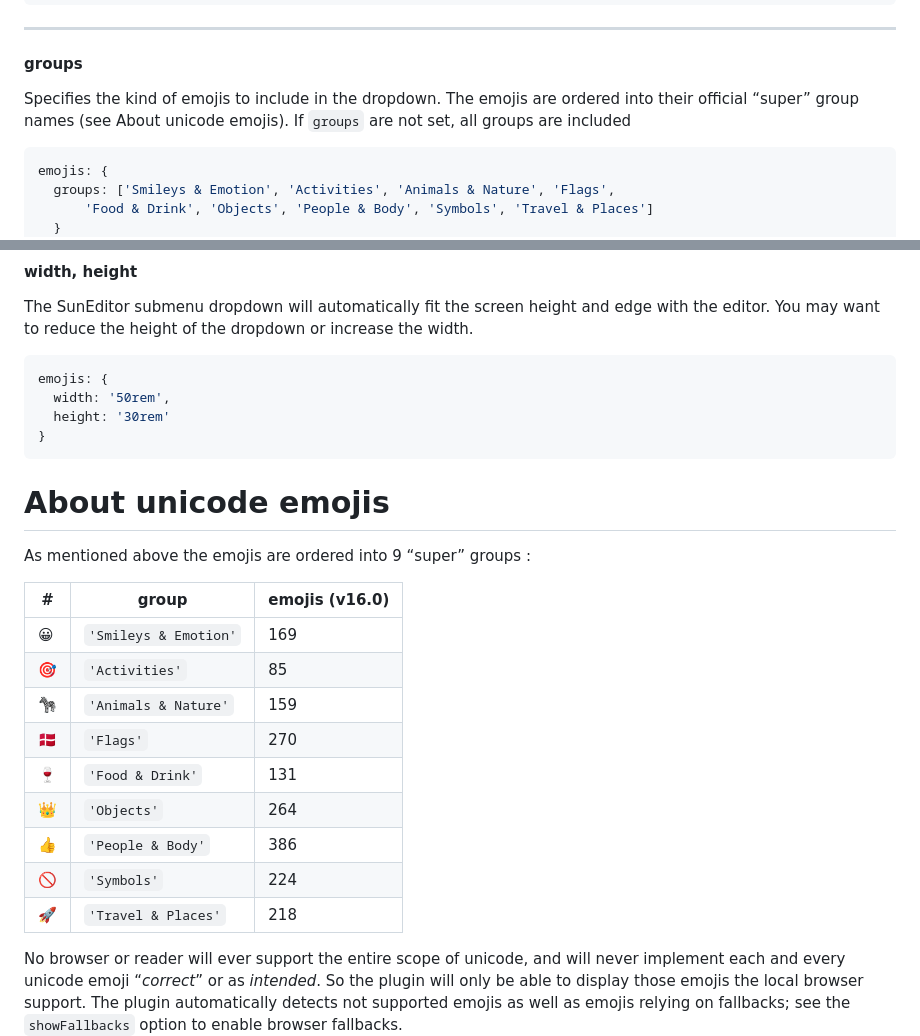
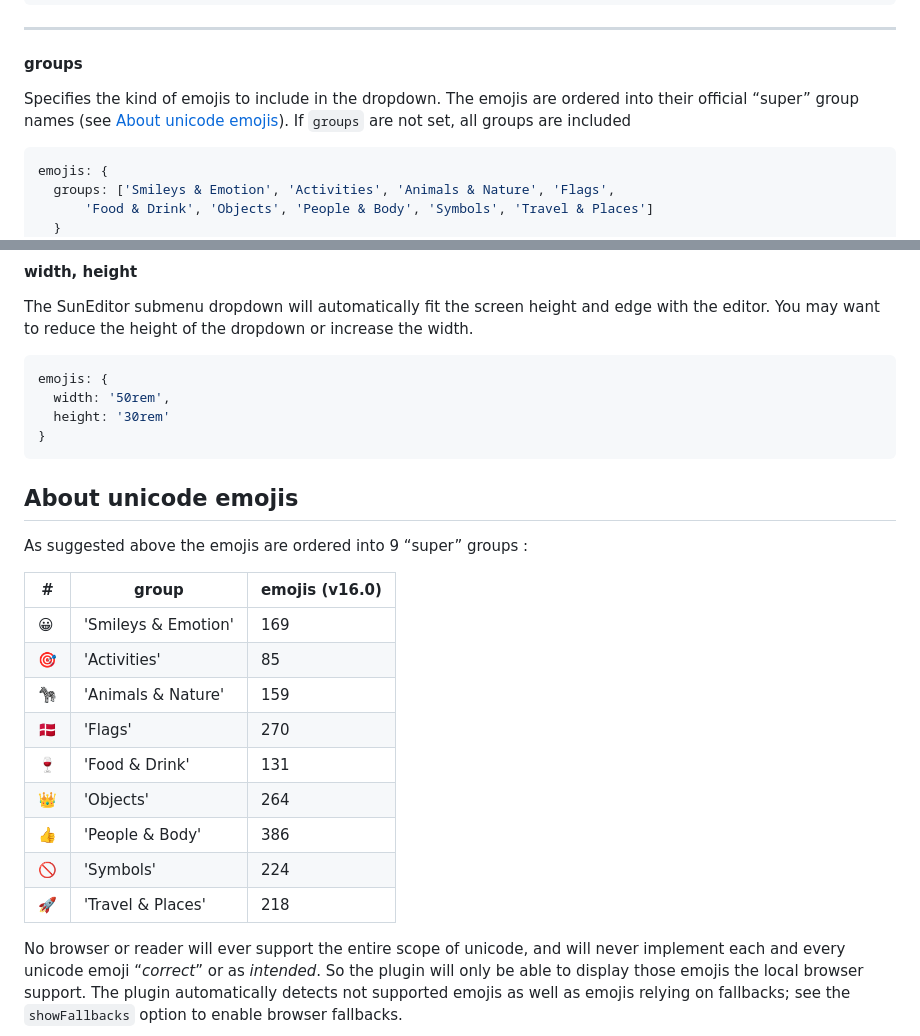
Before and after one commit to davidkonrad/suneditor-emojis, a Markdown page: README.md, 2 parts joined by grey strips. Drawn GitHub-style.

````diff
--- a/README.md
+++ b/README.md
@@ -64,7 +64,7 @@ emojis: {
 #### groups
 
 Specifies the kind of emojis to include in the dropdown. The emojis are ordered into their official <q>super</q>
-group names (see About unicode emojis). If ```groups``` are not set, all groups are included
+group names (see <a href="#about-unicode-emojis">About unicode emojis</a>). If ```groups``` are not set, all groups are included
 
 ```javascript
 emojis: {
@@ -190,20 +190,23 @@ emojis: {
 }
 ```
 
-# About unicode emojis
-As mentioned above the emojis are ordered into 9 <q>super</q> groups :
+<a id="about-uniocode-emojis"></a>
+
+## About unicode emojis
+
+As suggested above the emojis are ordered into 9 <q>super</q> groups :
 
 | # | group | emojis (v16.0)
 --- | --- | --- |
-😀 | ```'Smileys & Emotion'``` | 169
-🎯 | ```'Activities'``` | 85
-🦓 | ```'Animals & Nature'``` | 159
-🇩🇰 | ```'Flags'``` | 270
-🍷 | ```'Food & Drink'``` | 131
-👑 | ```'Objects'``` | 264
-👍 | ```'People & Body'``` | 386
-🚫 | ```'Symbols'``` | 224
-🚀 | ```'Travel & Places'``` | 218
+😀 | 'Smileys & Emotion' | 169
+🎯 | 'Activities' | 85
+🦓 | 'Animals & Nature' | 159
+🇩🇰 | 'Flags' | 270
+🍷 | 'Food & Drink' | 131
+👑 | 'Objects' | 264
+👍 | 'People & Body' | 386
+🚫 | 'Symbols' | 224
+🚀 | 'Travel & Places' | 218
 
 No browser or reader will ever support the entire scope of unicode, and will never implement
 each and every unicode emoji <q><em>correct</em></q> or as <em>intended</em>. So the plugin will only be able
````
